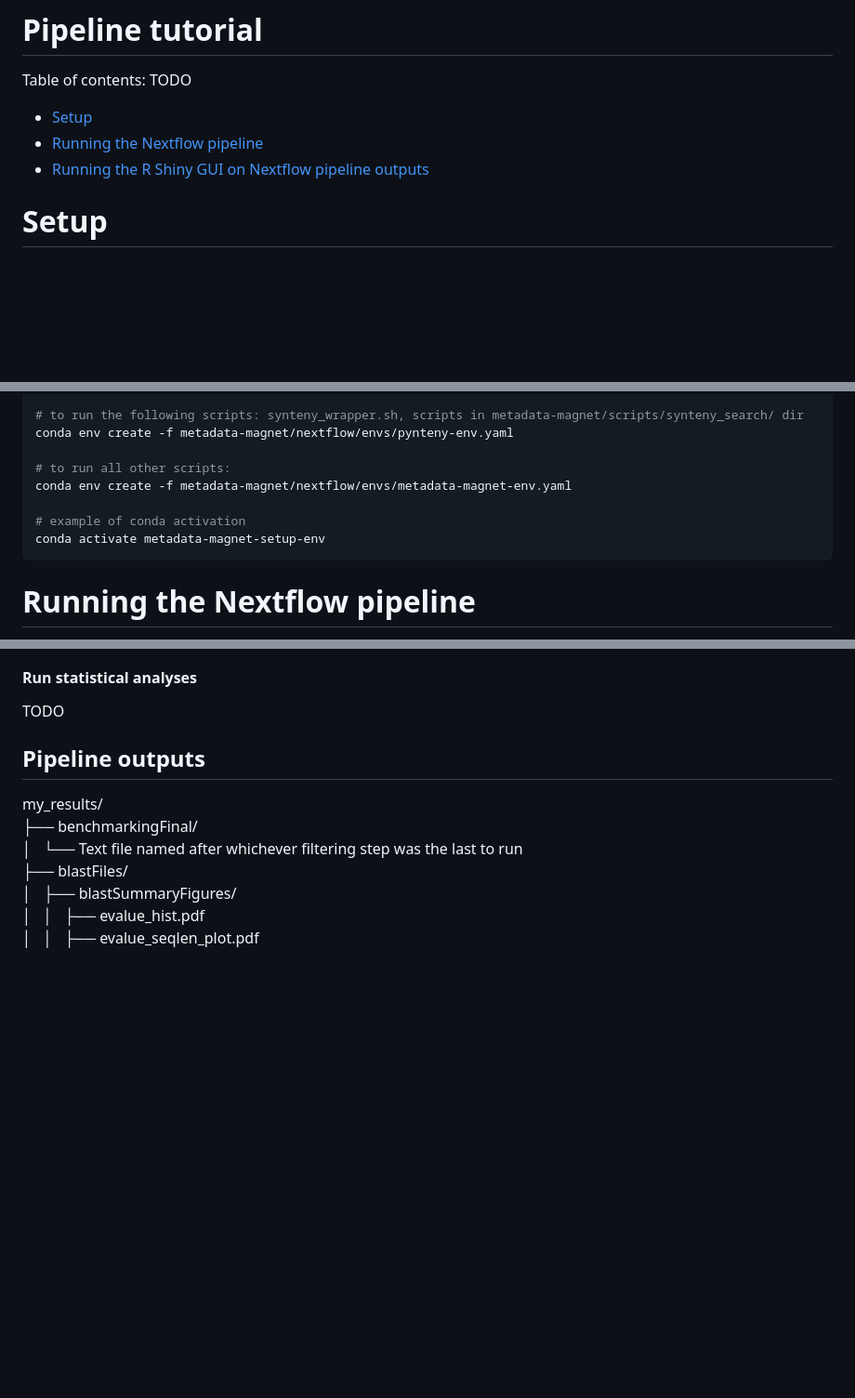
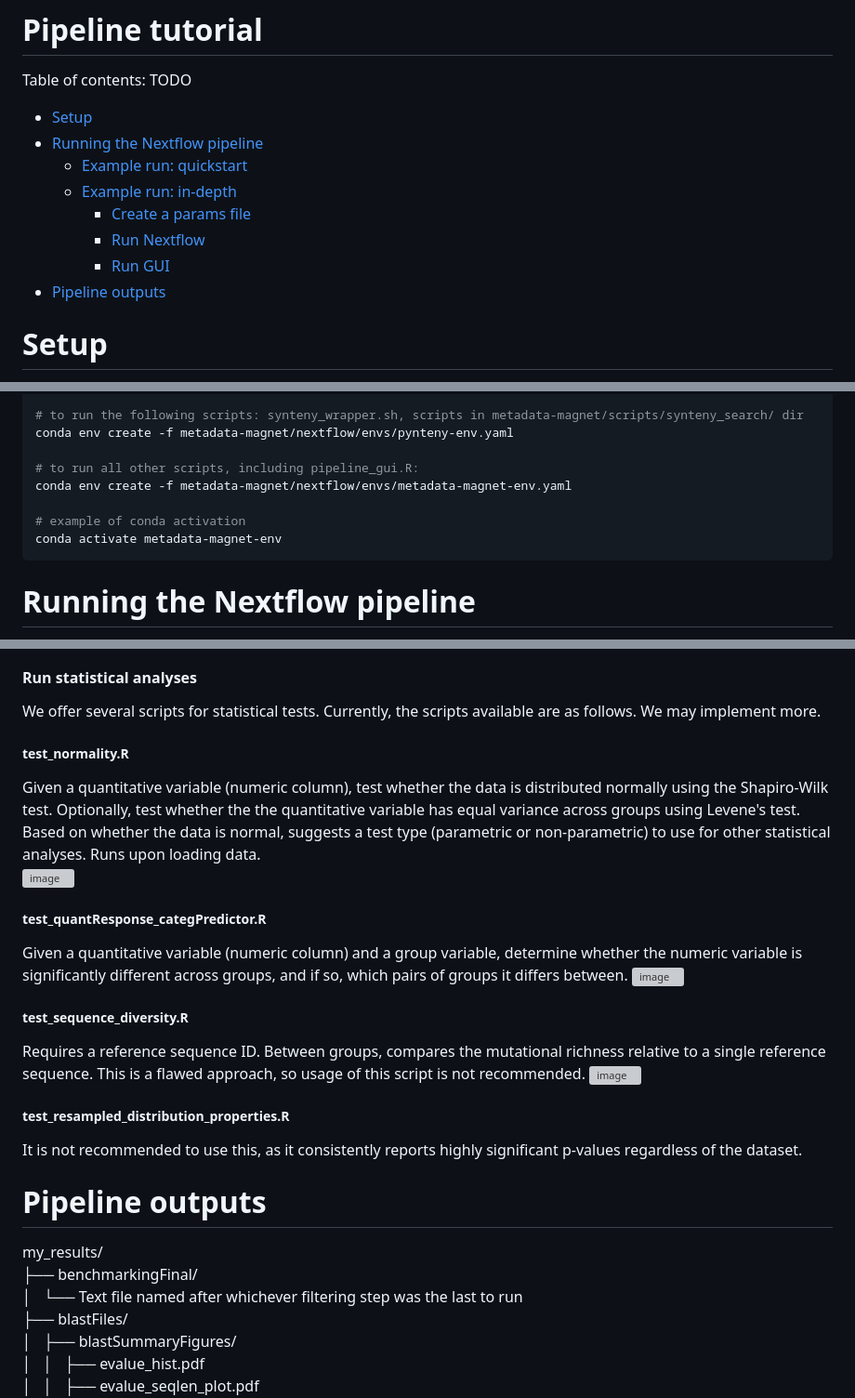
Before and after one commit to armbrusterlab/metadata-magnet, a Markdown page: pipeline_tutorial.md, 3 parts joined by grey strips. Shown at 93% size. Drawn GitHub-style; blank space fills up the shorter version; grey boxes are pictures that could not be loaded.

````diff
--- a/pipeline_tutorial.md
+++ b/pipeline_tutorial.md
@@ -2,7 +2,12 @@
 Table of contents: TODO
 - [Setup](#setup)
 - [Running the Nextflow pipeline](#running-the-nextflow-pipeline)
-- [Running the R Shiny GUI on Nextflow pipeline outputs](#running-the-r-shiny-gui-on-nextflow-pipeline-outputs)
+  - [Example run: quickstart](#example-run-quickstart)
+  - [Example run: in-depth](#example-run-setup-nextflow-r-shiny-gui)
+    - [Create a params file](#prepare-nextflow-params-file)
+    - [Run Nextflow](#run-the-nextflow-pipeline)
+    - [Run GUI](#analyze-nextflow-outputs-in-the-gui)
+- [Pipeline outputs](#pipeline-outputs)
 
 # Setup
 It is assumed that the user is running this pipeline on a Unix/Linux server. I have been using Ubuntu 24.04.2 LTS (GNU/Linux 6.8.0-44-generic x86_64).
@@ -21,11 +26,11 @@ conda env create -f metadata-magnet/scripts/setup/metadata-magnet-setup-env.yaml
 # to run the following scripts: synteny_wrapper.sh, scripts in metadata-magnet/scripts/synteny_search/ dir
 conda env create -f metadata-magnet/nextflow/envs/pynteny-env.yaml
 
-# to run all other scripts:
+# to run all other scripts, including pipeline_gui.R:
 conda env create -f metadata-magnet/nextflow/envs/metadata-magnet-env.yaml
 
 # example of conda activation
-conda activate metadata-magnet-setup-env
+conda activate metadata-magnet-env
 ```
 
 # Running the Nextflow pipeline
@@ -299,9 +306,23 @@ Sequence logos for each subcategory in the "natural environment" category:
 <img width="1427" height="721" alt="image" src="https://github.com/user-attachments/assets/6336441e-d465-4ba6-af40-94e86557d35a" />
 
 #### Run statistical analyses
-TODO
+We offer several scripts for statistical tests. Currently, the scripts available are as follows. We may implement more.
+##### test_normality.R
+Given a quantitative variable (numeric column), test whether the data is distributed normally using the Shapiro-Wilk test. Optionally, test whether the the quantitative variable has equal variance across groups using Levene's test. Based on whether the data is normal, suggests a test type (parametric or non-parametric) to use for other statistical analyses. Runs upon loading data.
+<img width="1162" height="674" alt="image" src="https://github.com/user-attachments/assets/f0b8715c-9172-4d9b-9134-fd29bbeea410" />
 
-## Pipeline outputs
+##### test_quantResponse_categPredictor.R
+Given a quantitative variable (numeric column) and a group variable, determine whether the numeric variable is significantly different across groups, and if so, which pairs of groups it differs between.
+<img width="677" height="1382" alt="image" src="https://github.com/user-attachments/assets/24c8ec92-ea2e-4eed-89c3-7af4ecac33e3" />
+
+##### test_sequence_diversity.R
+Requires a reference sequence ID. Between groups, compares the mutational richness relative to a single reference sequence. This is a flawed approach, so usage of this script is not recommended.
+<img width="1669" height="1255" alt="image" src="https://github.com/user-attachments/assets/e55d97f3-db79-4a1e-81bc-4faa16130d0f" />
+
+##### test_resampled_distribution_properties.R
+It is not recommended to use this, as it consistently reports highly significant p-values regardless of the dataset.
+
+# Pipeline outputs
 my_results/
 ├── benchmarkingFinal/
 │   └── Text file named after whichever filtering step was the last to run
````
Also changed, not shown: other parts of pipeline_tutorial.md (+3 -1 lines).
